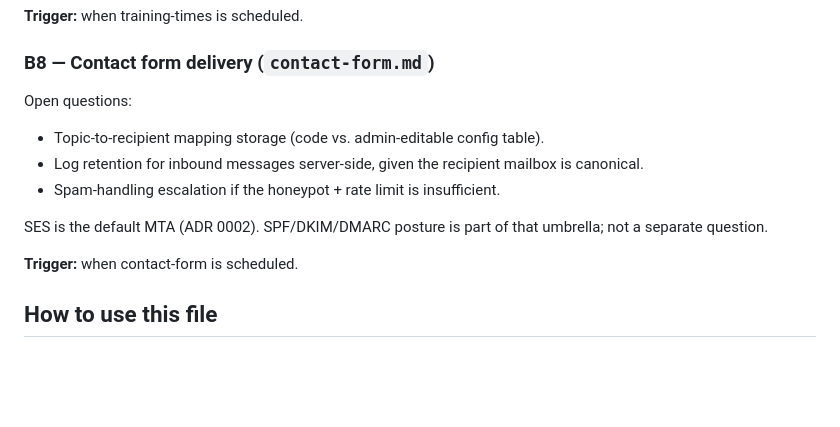
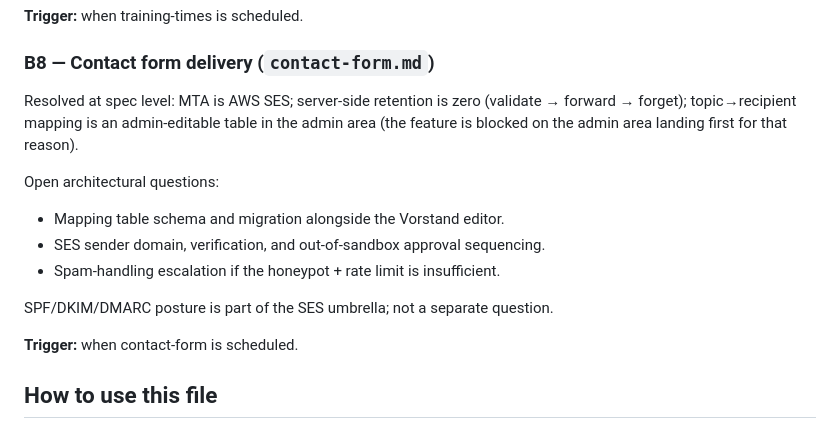
Before and after one commit to yzlaboratory/probable-octo-spoon, a Markdown page: adr/0003-architecture-backlog.md, the part around one of its changes. Rendered like a GitHub page; blank space fills up the shorter version.

```diff
--- a/adr/0003-architecture-backlog.md
+++ b/adr/0003-architecture-backlog.md
@@ -98,13 +106,15 @@ Open questions:
 
 ### B8 — Contact form delivery (`contact-form.md`)
 
-Open questions:
+Resolved at spec level: MTA is AWS SES; server-side retention is zero (validate → forward → forget); topic→recipient mapping is an admin-editable table in the admin area (the feature is blocked on the admin area landing first for that reason).
 
-- Topic-to-recipient mapping storage (code vs. admin-editable config table).
-- Log retention for inbound messages server-side, given the recipient mailbox is canonical.
+Open architectural questions:
+
+- Mapping table schema and migration alongside the Vorstand editor.
+- SES sender domain, verification, and out-of-sandbox approval sequencing.
 - Spam-handling escalation if the honeypot + rate limit is insufficient.
 
-SES is the default MTA (ADR 0002). SPF/DKIM/DMARC posture is part of that umbrella; not a separate question.
+SPF/DKIM/DMARC posture is part of the SES umbrella; not a separate question.
 
 **Trigger:** when contact-form is scheduled.
 
```
Also changed, not shown: other parts of adr/0003-architecture-backlog.md (+27 -19 lines).
